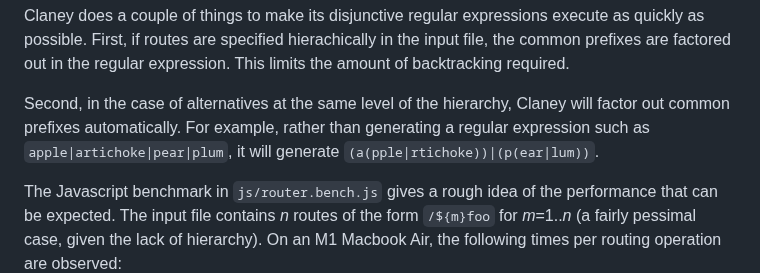
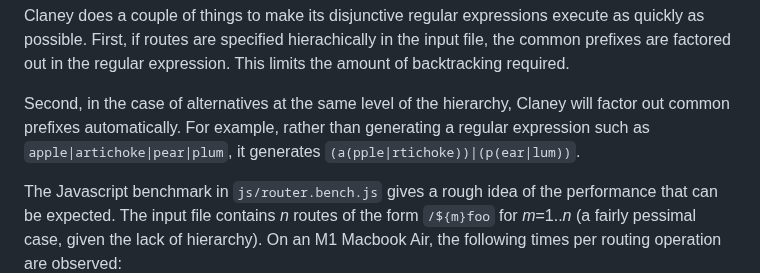
Before and after one commit to addrummond/claney, a Markdown page: Readme.md, the part around the change. Rendered like a GitHub page.

```diff
--- a/Readme.md
+++ b/Readme.md
@@ -371,8 +371,8 @@ This limits the amount of backtracking required.
 
 Second, in the case of alternatives at the same level of the hierarchy, Claney
 will factor out common prefixes automatically. For example, rather than
-generating a regular expression such as `apple|artichoke|pear|plum`, it will
-generate `(a(pple|rtichoke))|(p(ear|lum))`.
+generating a regular expression such as `apple|artichoke|pear|plum`, it
+generates `(a(pple|rtichoke))|(p(ear|lum))`.
 
 The Javascript benchmark in `js/router.bench.js` gives a rough idea of the
 performance that can be expected. The input file contains *n* routes of the form
```
